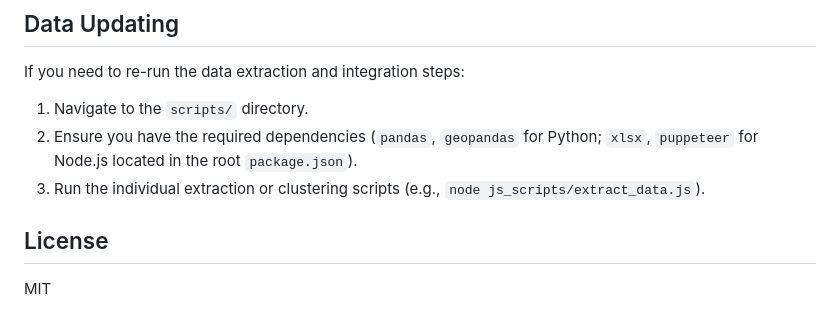
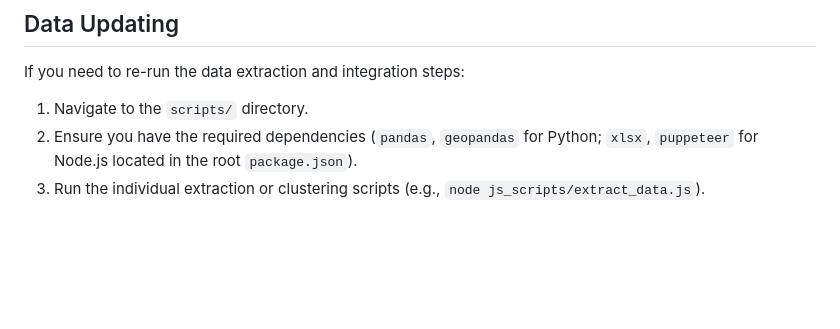
Before and after one commit to archelleus/Geopolitic_dashboard, a Markdown page: README.md, the part around the change. Drawn GitHub-style; blank space fills up the shorter version.

Commit message:
Remove license from README

```diff
--- a/README.md
+++ b/README.md
@@ -64,6 +64,3 @@ If you need to re-run the data extraction and integration steps:
 1. Navigate to the `scripts/` directory.
 2. Ensure you have the required dependencies (`pandas`, `geopandas` for Python; `xlsx`, `puppeteer` for Node.js located in the root `package.json`).
 3. Run the individual extraction or clustering scripts (e.g., `node js_scripts/extract_data.js`).
-
-## License
-MIT
```
